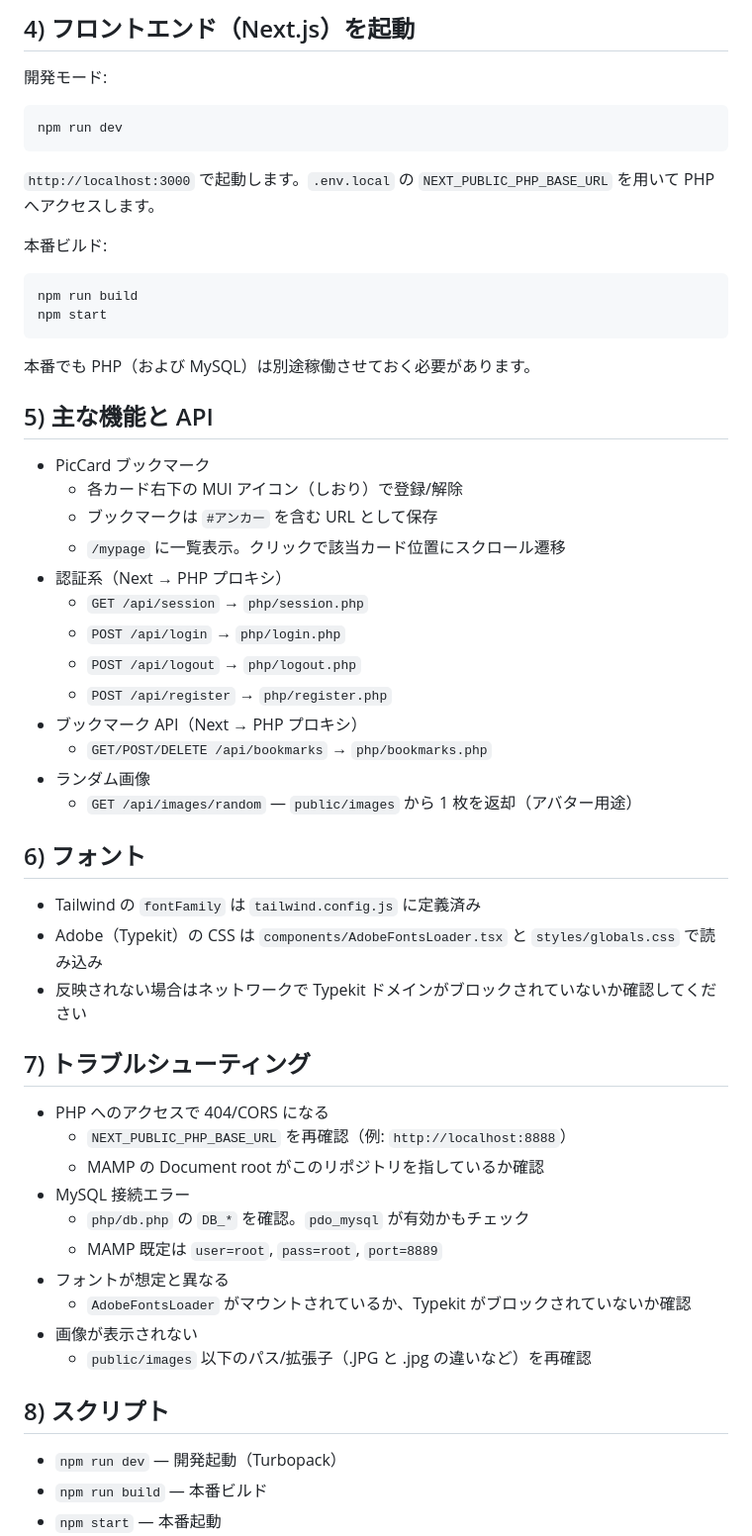
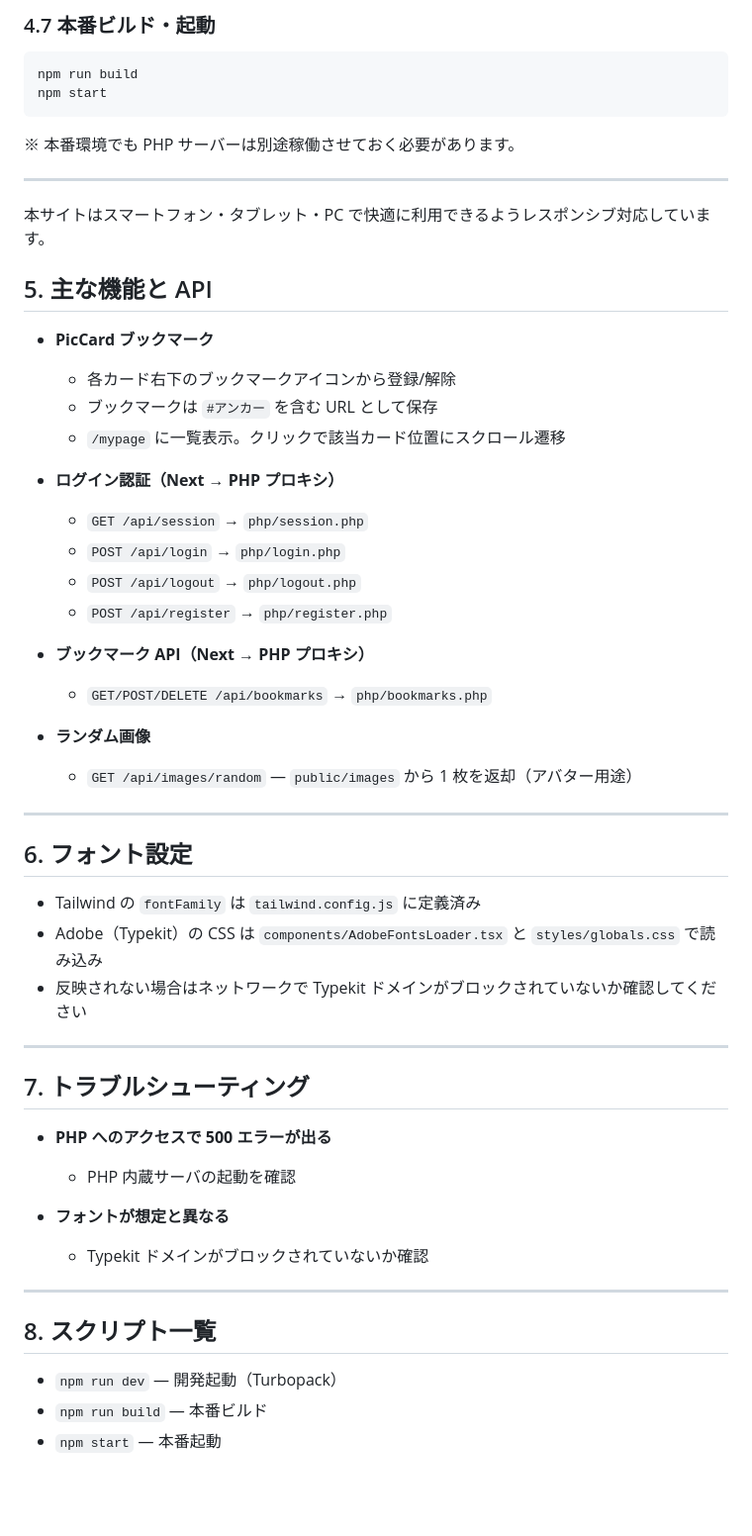
Before and after one commit to KosukeNakane/my_next_site, a Markdown page: README.md, the part around one of its changes. Shown at 99% size. GitHub-like rendering; blank space fills up the shorter version.

````diff
--- a/README.md
+++ b/README.md
@@ -102,51 +123,59 @@ php -S localhost:8888 -t .
 
-## 4) フロントエンド（Next.js）を起動
-開発モード:
-```
-npm run dev
-```
-`http://localhost:3000` で起動します。`.env.local` の `NEXT_PUBLIC_PHP_BASE_URL` を用いて PHP へアクセスします。
+### 4.7 本番ビルド・起動
 
-本番ビルド:
-```
+```bash
 npm run build
 npm start
 ```
-本番でも PHP（および MySQL）は別途稼働させておく必要があります。
 
-## 5) 主な機能と API
-- PicCard ブックマーク
-  - 各カード右下の MUI アイコン（しおり）で登録/解除
+※ 本番環境でも PHP サーバーは別途稼働させておく必要があります。
+
+---
+
+
+本サイトはスマートフォン・タブレット・PC で快適に利用できるようレスポンシブ対応しています。
+
+## 5. 主な機能と API
+
+- **PicCard ブックマーク**
+  - 各カード右下のブックマークアイコンから登録/解除
   - ブックマークは `#アンカー` を含む URL として保存
   - `/mypage` に一覧表示。クリックで該当カード位置にスクロール遷移
-- 認証系（Next → PHP プロキシ）
+
+- **ログイン認証（Next → PHP プロキシ）**
   - `GET /api/session` → `php/session.php`
   - `POST /api/login` → `php/login.php`
   - `POST /api/logout` → `php/logout.php`
   - `POST /api/register` → `php/register.php`
-- ブックマーク API（Next → PHP プロキシ）
+
+- **ブックマーク API（Next → PHP プロキシ）**
   - `GET/POST/DELETE /api/bookmarks` → `php/bookmarks.php`
-- ランダム画像
+
+- **ランダム画像**
   - `GET /api/images/random` — `public/images` から 1 枚を返却（アバター用途）
 
-## 6) フォント
+---
+
+## 6. フォント設定
+
 - Tailwind の `fontFamily` は `tailwind.config.js` に定義済み
 - Adobe（Typekit）の CSS は `components/AdobeFontsLoader.tsx` と `styles/globals.css` で読み込み
 - 反映されない場合はネットワークで Typekit ドメインがブロックされていないか確認してください
 
-## 7) トラブルシューティング
-- PHP へのアクセスで 404/CORS になる
-  - `NEXT_PUBLIC_PHP_BASE_URL` を再確認（例: `http://localhost:8888`）
-  - MAMP の Document root がこのリポジトリを指しているか確認
-- MySQL 接続エラー
-  - `php/db.php` の `DB_*` を確認。`pdo_mysql` が有効かもチェック
-  - MAMP 既定は `user=root`, `pass=root`, `port=8889`
-- フォントが想定と異なる
-  - `AdobeFontsLoader` がマウントされているか、Typekit がブロックされていないか確認
-- 画像が表示されない
-  - `public/images` 以下のパス/拡張子（.JPG と .jpg の違いなど）を再確認
+---
 
-## 8) スクリプト
+## 7. トラブルシューティング
+
+- **PHP へのアクセスで 500 エラーが出る**
+  - PHP 内蔵サーバの起動を確認
+
+- **フォントが想定と異なる**
+  - Typekit ドメインがブロックされていないか確認
+
+---
+
+## 8. スクリプト一覧
+
 - `npm run dev` — 開発起動（Turbopack）
 - `npm run build` — 本番ビルド
 - `npm start` — 本番起動
````
Also changed, not shown: other parts of README.md (+109 -77 lines).
